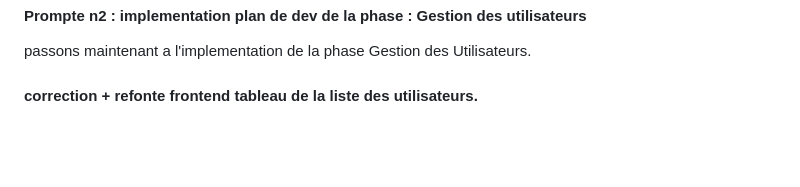
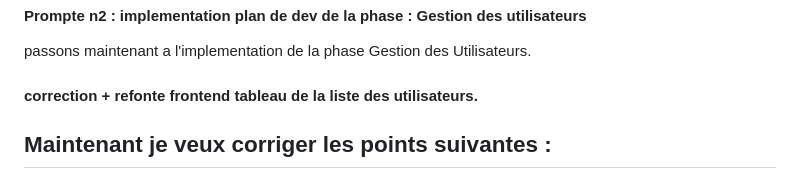
Before and after one commit to onedevasus/app_sdgps, a Markdown page: docs/notes/Notes.md, the part around the change. Rendered like a GitHub page; blank space fills up the shorter version.

Commit message:
wip: auto-save [2026-06-26 20:43:03]

```diff
--- a/docs/notes/Notes.md
+++ b/docs/notes/Notes.md
@@ -268,3 +268,6 @@ name : "blmerio2022"
 passons maintenant a l'implementation de la phase Gestion des Utilisateurs.
 
 #### correction + refonte frontend tableau de la liste des utilisateurs.
+
+Maintenant je veux corriger les points suivantes :
+  -
```
